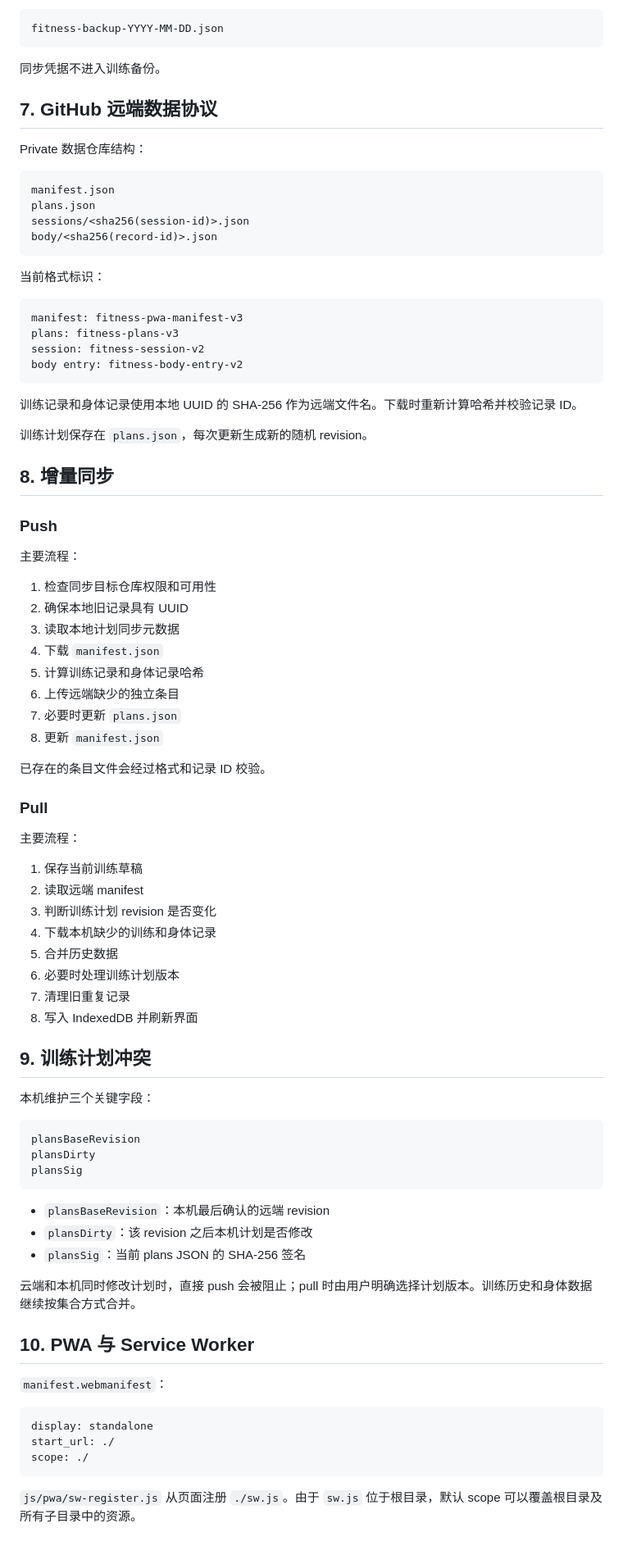
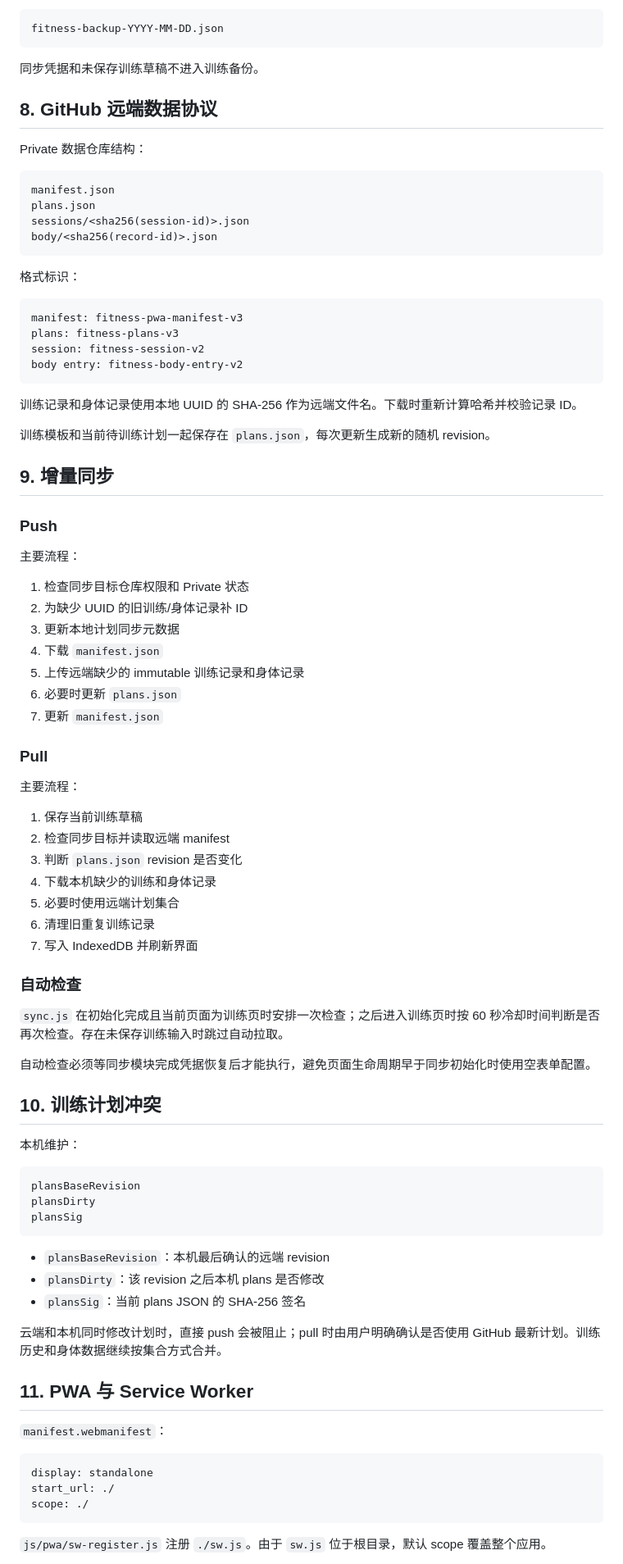
Before and after one commit to RogerLang/fitness_pwa, a Markdown page: TECHNICAL.md, the part around one of its changes. Shown at 82% size. Drawn GitHub-style.

````diff
--- a/TECHNICAL.md
+++ b/TECHNICAL.md
@@ -221,9 +284,9 @@ body
 fitness-backup-YYYY-MM-DD.json
 ```
 
-同步凭据不进入训练备份。
+同步凭据和未保存训练草稿不进入训练备份。
 
-## 7. GitHub 远端数据协议
+## 8. GitHub 远端数据协议
 
 Private 数据仓库结构：
 
@@ -234,7 +297,7 @@ sessions/<sha256(session-id)>.json
 body/<sha256(record-id)>.json
 ```
 
-当前格式标识：
+格式标识：
 
 ```text
 manifest: fitness-pwa-manifest-v3
@@ -245,41 +308,43 @@ body entry: fitness-body-entry-v2
 
 训练记录和身体记录使用本地 UUID 的 SHA-256 作为远端文件名。下载时重新计算哈希并校验记录 ID。
 
-训练计划保存在 `plans.json`，每次更新生成新的随机 revision。
+训练模板和当前待训练计划一起保存在 `plans.json`，每次更新生成新的随机 revision。
 
-## 8. 增量同步
+## 9. 增量同步
 
 ### Push
 
 主要流程：
 
-1. 检查同步目标仓库权限和可用性
-2. 确保本地旧记录具有 UUID
-3. 读取本地计划同步元数据
+1. 检查同步目标仓库权限和 Private 状态
+2. 为缺少 UUID 的旧训练/身体记录补 ID
+3. 更新本地计划同步元数据
 4. 下载 `manifest.json`
-5. 计算训练记录和身体记录哈希
-6. 上传远端缺少的独立条目
-7. 必要时更新 `plans.json`
-8. 更新 `manifest.json`
-
-已存在的条目文件会经过格式和记录 ID 校验。
+5. 上传远端缺少的 immutable 训练记录和身体记录
+6. 必要时更新 `plans.json`
+7. 更新 `manifest.json`
 
 ### Pull
 
 主要流程：
 
 1. 保存当前训练草稿
-2. 读取远端 manifest
-3. 判断训练计划 revision 是否变化
+2. 检查同步目标并读取远端 manifest
+3. 判断 `plans.json` revision 是否变化
 4. 下载本机缺少的训练和身体记录
-5. 合并历史数据
-6. 必要时处理训练计划版本
-7. 清理旧重复记录
-8. 写入 IndexedDB 并刷新界面
+5. 必要时使用远端计划集合
+6. 清理旧重复训练记录
+7. 写入 IndexedDB 并刷新界面
 
-## 9. 训练计划冲突
+### 自动检查
 
-本机维护三个关键字段：
+`sync.js` 在初始化完成且当前页面为训练页时安排一次检查；之后进入训练页时按 60 秒冷却时间判断是否再次检查。存在未保存训练输入时跳过自动拉取。
+
+自动检查必须等同步模块完成凭据恢复后才能执行，避免页面生命周期早于同步初始化时使用空表单配置。
+
+## 10. 训练计划冲突
+
+本机维护：
 
 ```text
 plansBaseRevision
@@ -288,12 +353,12 @@ plansSig
 ```
 
 - `plansBaseRevision`：本机最后确认的远端 revision
-- `plansDirty`：该 revision 之后本机计划是否修改
+- `plansDirty`：该 revision 之后本机 plans 是否修改
 - `plansSig`：当前 plans JSON 的 SHA-256 签名
 
-云端和本机同时修改计划时，直接 push 会被阻止；pull 时由用户明确选择计划版本。训练历史和身体数据继续按集合方式合并。
+云端和本机同时修改计划时，直接 push 会被阻止；pull 时由用户明确确认是否使用 GitHub 最新计划。训练历史和身体数据继续按集合方式合并。
 
-## 10. PWA 与 Service Worker
+## 11. PWA 与 Service Worker
 
 `manifest.webmanifest`：
 
@@ -303,5 +368,5 @@ start_url: ./
 scope: ./
 ```
 
-`js/pwa/sw-register.js` 从页面注册 `./sw.js`。由于 `sw.js` 位于根目录，默认 scope 可以覆盖根目录及所有子目录中的资源。
+`js/pwa/sw-register.js` 注册 `./sw.js`。由于 `sw.js` 位于根目录，默认 scope 覆盖整个应用。
 
````
Also changed, not shown: other parts of TECHNICAL.md (+146 -81 lines).
